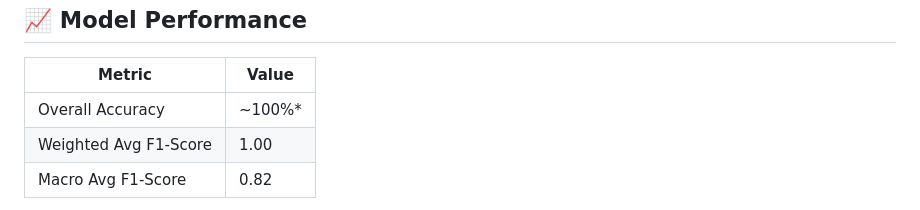
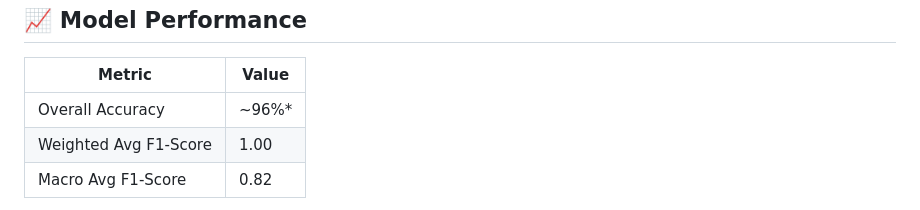
Before and after one commit to Chandan24-cell/NetSentinelAI, a Markdown page: README.md, the part around the change. Drawn GitHub-style.

```diff
--- a/README.md
+++ b/README.md
@@ -151,7 +151,7 @@ A confirmation message appears.
 
 | Metric                  | Value |
 |-------------------------|-------|
-| Overall Accuracy        | ~100%* |
+| Overall Accuracy        | ~96%* |
 | Weighted Avg F1-Score   | 1.00 |
 | Macro Avg F1-Score      | 0.82 |
 
```
